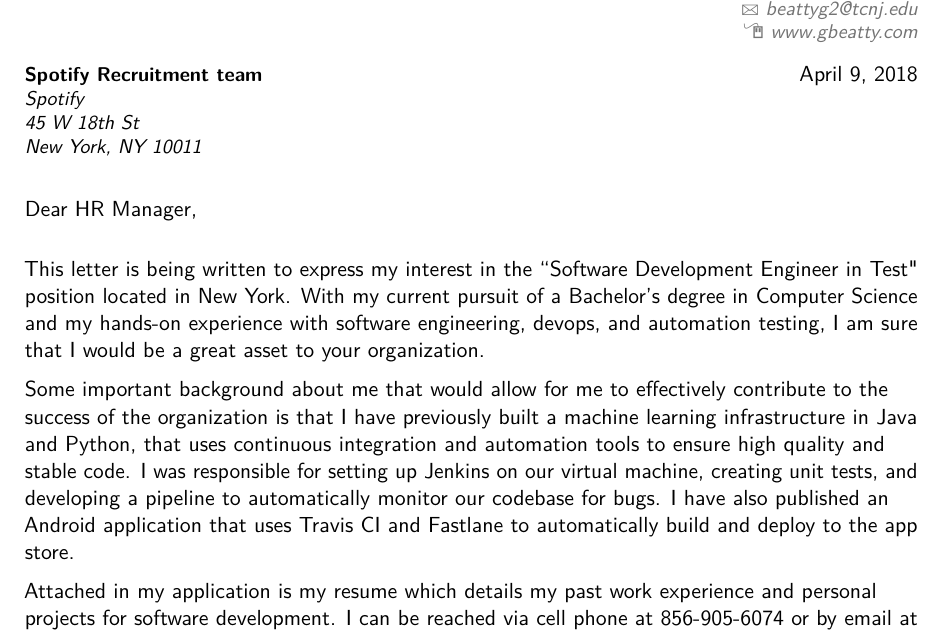
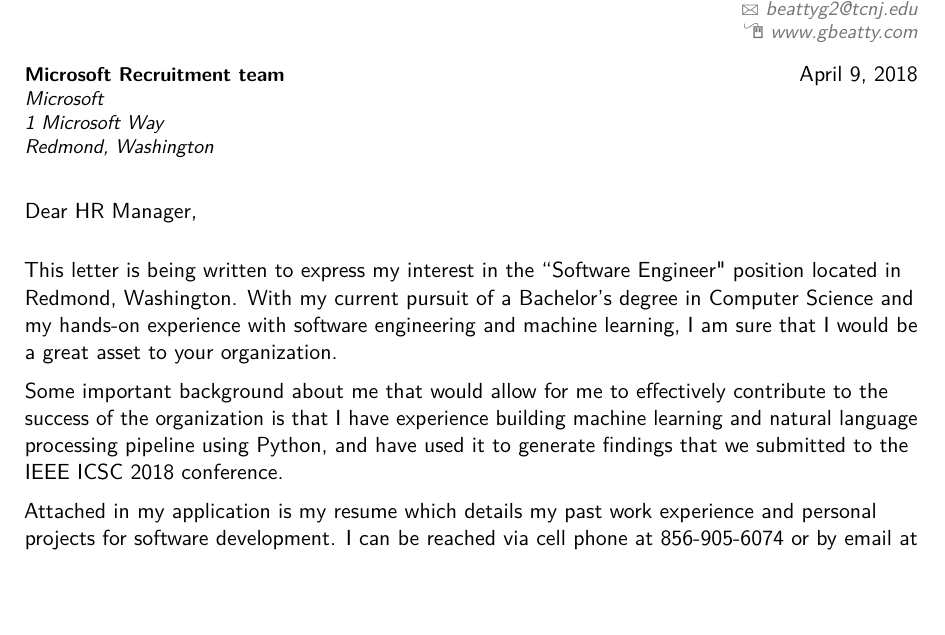
Before and after one commit to GarrettBeatty/resume, a LaTeX CV (cover/main.tex): part of the page, cut so that both start at the same text, the shorter picture padded with empty space. Compiled offline with pdfLaTeX.

Commit message:
updated resume

```diff
--- a/cover/main.tex
+++ b/cover/main.tex
@@ -51,18 +51,18 @@
 \begin{document}
 %-----       letter       ---------------------------------------------------------
 % recipient data
-\recipient{Spotify Recruitment team}{Spotify\\45 W 18th St\\New York, NY 10011}
+\recipient{Microsoft Recruitment team}{Microsoft\\1 Microsoft Way\\Redmond, Washington}
 \date{\today}
 \opening{Dear HR Manager,}
 \closing{Thank you,}
 \enclosure[Attached]{resume{}}          % use an optional argument to use a string other than "Enclosure", or redefine \enclname
 \makelettertitle
 
-This letter is being written to express my interest in the ``Software Development Engineer in Test" position located in New York.  With my current pursuit of a Bachelor's degree in Computer Science and my hands-on experience with software engineering, devops, and automation testing, I am sure that I would be a great asset to your organization.
+This letter is being written to express my interest in the ``Software Engineer" position located in Redmond, Washington.  With my current pursuit of a Bachelor's degree in Computer Science and my hands-on experience with software engineering and machine learning, I am sure that I would be a great asset to your organization.
 
 %I enjoy being presented with a challenging project that forces me to get outside of my comfort zone and learn in a fast pace environment.  I am always looking for ways to learn new skills and technologies to help become a more successful developer.
 
-Some important background about me that would allow for me to effectively contribute to the success of the organization is that I have previously built a machine learning infrastructure in Java and Python, that uses continuous integration and automation tools to ensure high quality and stable code. I was responsible for setting up Jenkins on our virtual machine, creating unit tests, and developing a pipeline to automatically monitor our codebase for bugs. I have also published an Android application that uses Travis CI and Fastlane to automatically build and deploy to the app store.
+Some important background about me that would allow for me to effectively contribute to the success of the organization is that I have experience building machine learning and natural language processing pipeline using Python, and have used it to generate findings that we submitted to the IEEE ICSC 2018 conference.
 
 Attached in my application is my resume which details my past work experience and personal projects for software development.  I can be reached via cell phone at 856-905-6074 or by email at beattyg2@tcnj.edu.  Thank you for your time and I look forward to speaking to you about the position.
 
```
Also changed, not shown: resume.tex (+1 -1 lines), cover/main.pdf, resume.pdf.
